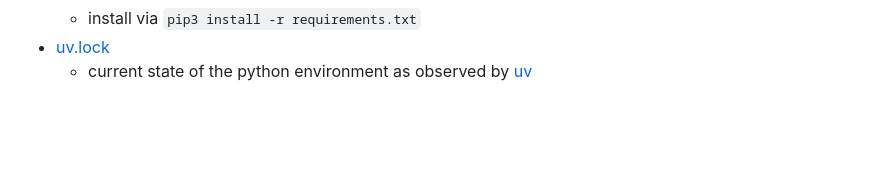
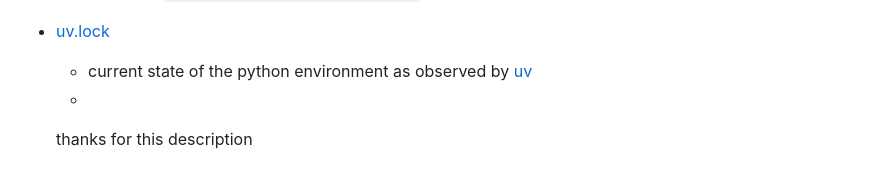
Before and after one commit to swincas/cnc-computing-course, a Markdown page: README.md, the part around the change. GitHub-like rendering; blank space fills up the shorter version.

Commit message:
Update README.md
Just added a thankyou note, please mergee

```diff
--- a/README.md
+++ b/README.md
@@ -128,3 +128,6 @@ git clone https://github.com/swincas/cnc-computing-course.git
     * install via `pip3 install -r requirements.txt`
 * [uv.lock](./uv.lock)
     * current state of the python environment as observed by [uv](https://docs.astral.sh/uv/)
+    *
+
+    thanks for this description
```
